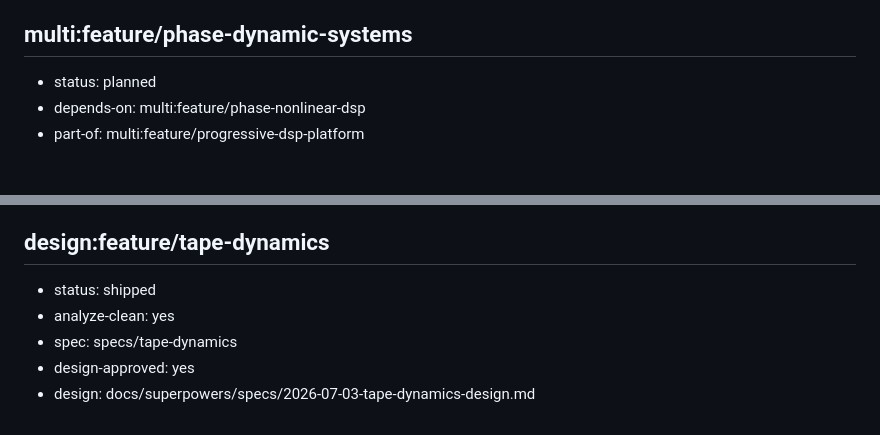
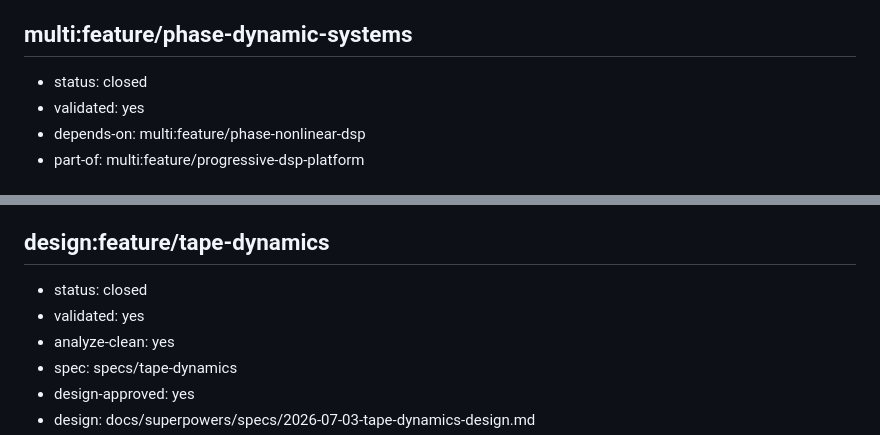
Before and after one commit to audiocontrol-org/acfx, a Markdown page: ROADMAP.md, 2 parts joined by grey strips. Drawn GitHub-style.

Commit message:
chore(roadmap): close tape-dynamics + phase-dynamic-systems (all children closed)

```diff
--- a/ROADMAP.md
+++ b/ROADMAP.md
@@ -62,7 +62,8 @@ Milestone 1: prove the acfx spine end-to-end with a State-Variable Filter — co
 - part-of: multi:feature/progressive-dsp-platform
 
 ## multi:feature/phase-dynamic-systems
-- status: planned
+- status: closed
+- validated: yes
 - depends-on: multi:feature/phase-nonlinear-dsp
 - part-of: multi:feature/progressive-dsp-platform
 
@@ -185,7 +186,8 @@ Milestone 1: prove the acfx spine end-to-end with a State-Variable Filter — co
 - part-of: multi:feature/phase-dynamic-systems
 
 ## design:feature/tape-dynamics
-- status: shipped
+- status: closed
+- validated: yes
 - analyze-clean: yes
 - spec: specs/tape-dynamics
 - design-approved: yes
```
